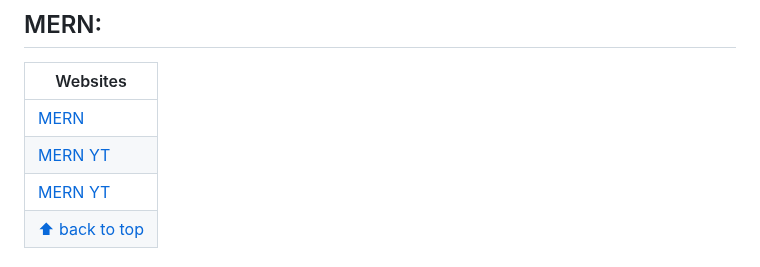
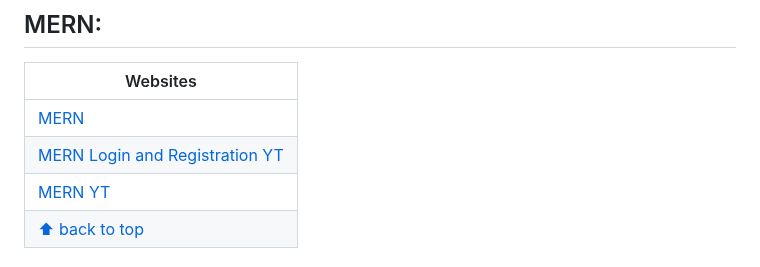
Before and after one commit to vickneee/myDiamonds, a Markdown page: README.md, the part around the change. Drawn GitHub-style.

```diff
--- a/README.md
+++ b/README.md
@@ -572,7 +572,7 @@ Resources will be added from time to time! ✅
 | Websites |
 | --------------- |
 | [MERN](https://mern.js.org/) |
-| [MERN YT](https://www.youtube.com/watch?v=ZVyIIyZJutM&t=2s) |
+| [MERN Login and Registration YT](https://www.youtube.com/watch?v=ZVyIIyZJutM&t=2s) |
 | [MERN YT](https://www.youtube.com/watch?v=98BzS5Oz5E4&list=PL4cUxeGkcC9iJ_KkrkBZWZRHVwnzLIoUE) |
 | [⬆ back to top](#table-of-contents) |
 
```
